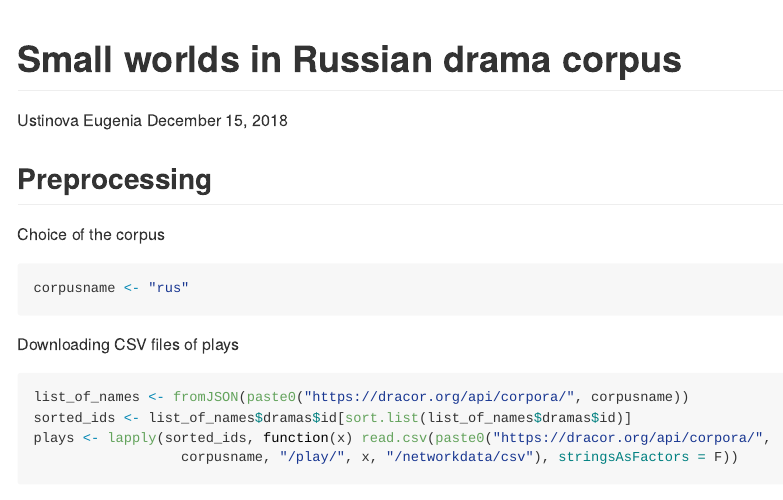
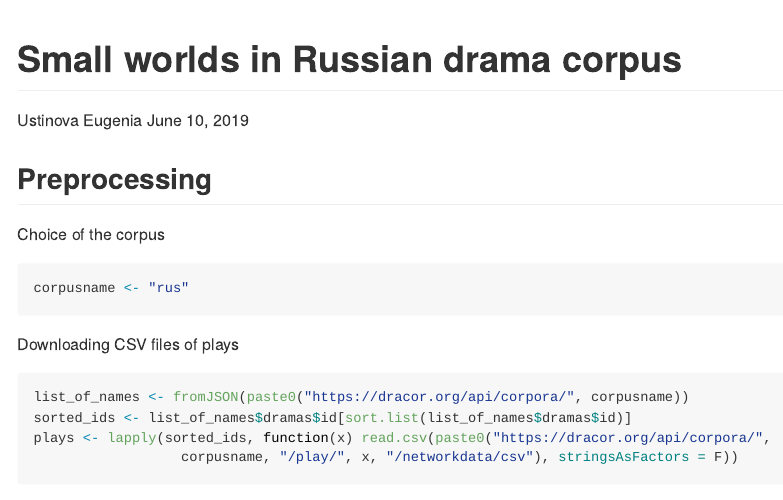
Before and after one commit to pixelmagenta/rusdracor-small-worlds, an R Markdown document (sw_rus.Rmd): the page in a window 1100 px wide, from its top. The pictures show the output file sw_rus.md that the author committed with the source, drawn offline in the style of GitHub; long lines of code are wrapped.

Commit message:
updated corpus

```diff
--- a/sw_rus.Rmd
+++ b/sw_rus.Rmd
@@ -2,7 +2,7 @@
 title: "Small worlds in Russian drama corpus"
 author: "Ustinova Eugenia"
 header-includes: \usepackage[T2A]{fontenc} \usepackage[utf8]{inputenc}
-date: "December 15, 2018"
+date: "June 10, 2019"
 output: github_document
 ---
 
```
Also changed, not shown: sw_rus.md.
